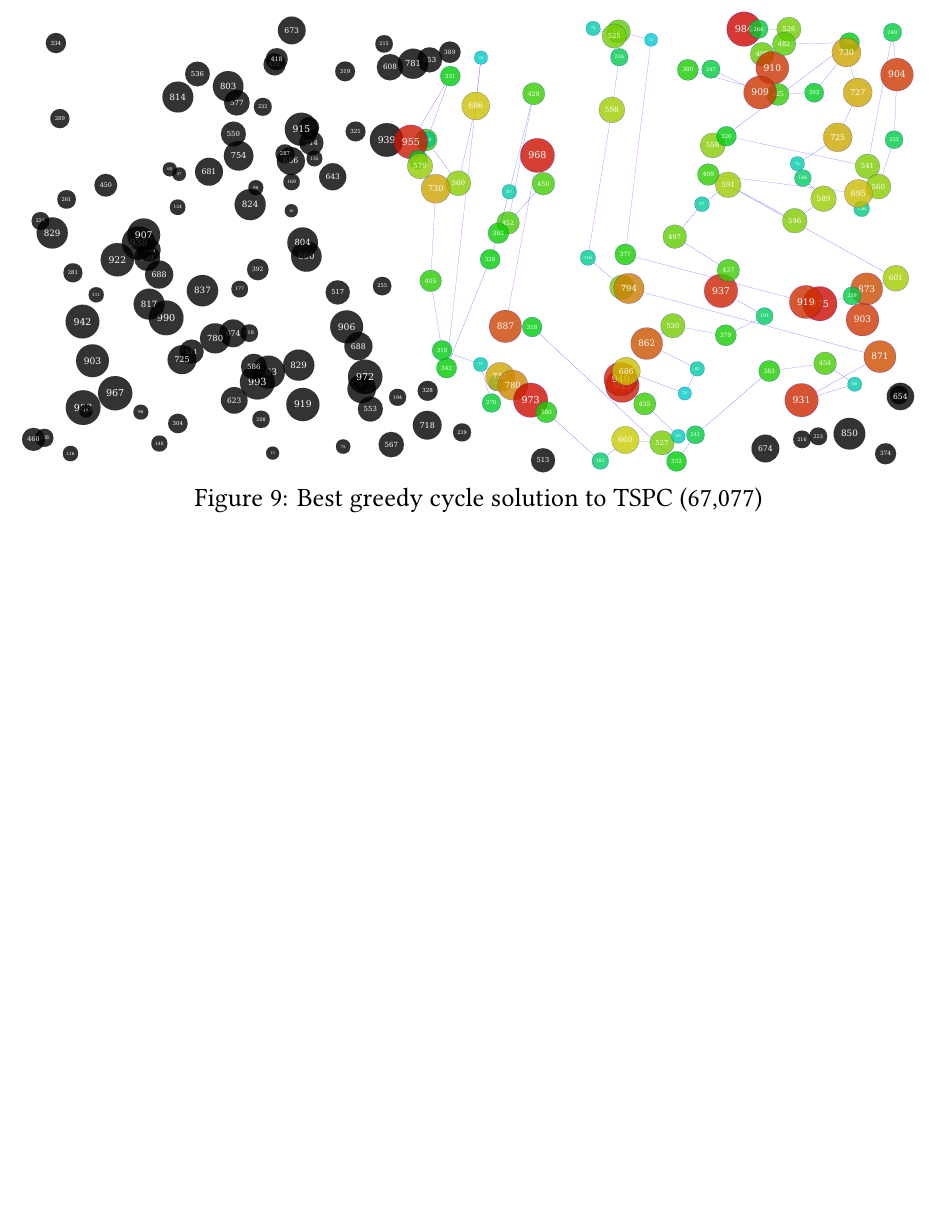
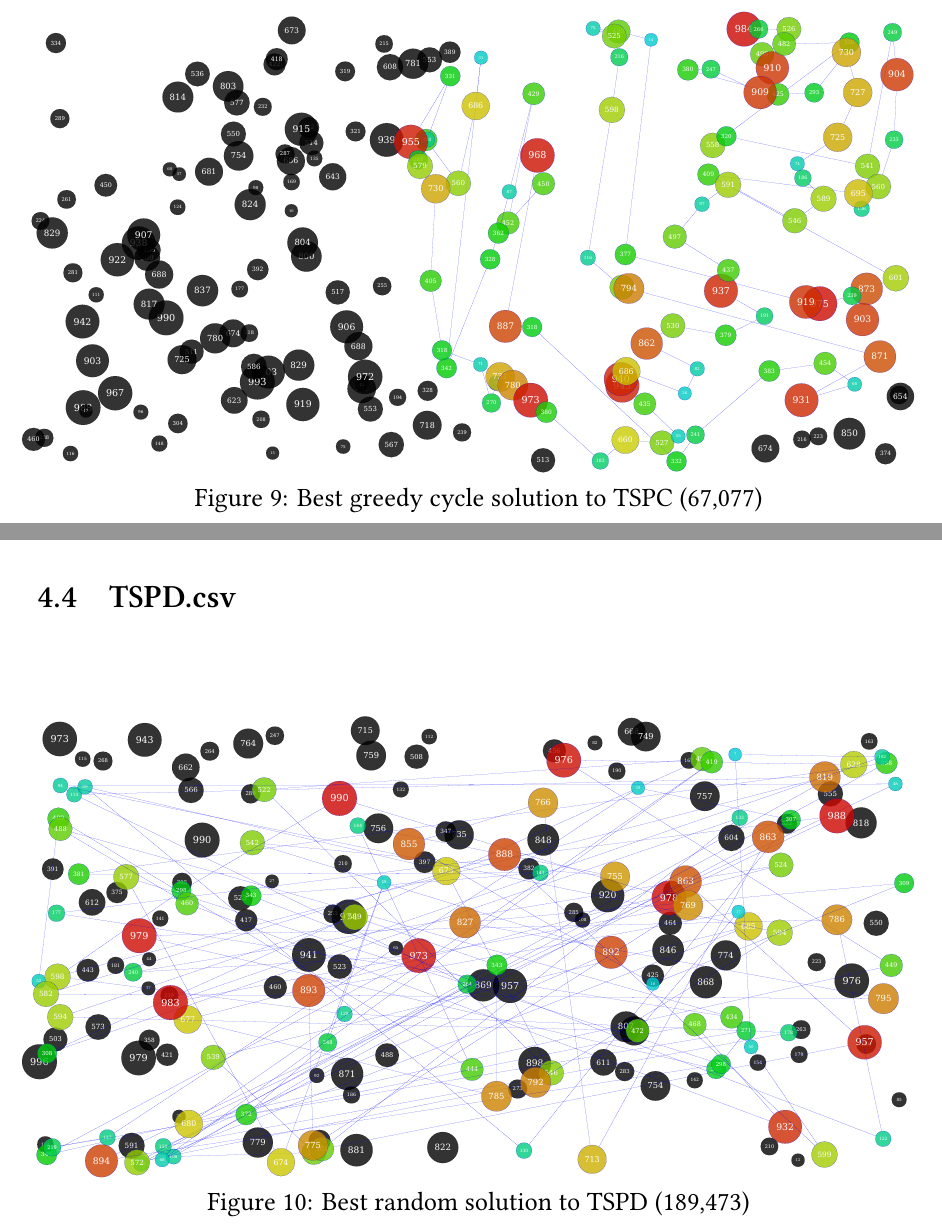
Before and after one commit to RoyalDonkey/put-ec-tasks, a LaTeX document (task1/report.tex): part of page 9 of 10 before the commit and two parts of pages 10 and 11 of 13 after it, the two joined at a grey line, cut so that both start at the same text, the shorter picture padded with empty space. The pictures show the PDF file task1/report.pdf that the author committed with the source.

Commit message:
fix(task1): Add missing results for TSPD.csv
Wow, I literally forgot about it. I don't know how that happened.

```diff
--- a/task1/report.tex
+++ b/task1/report.tex
@@ -249,6 +252,29 @@ optimization methods to allow instances defined only by distance matrices.
 	\caption{Best greedy cycle solution to TSPC (67,077)}
 \end{figure}
 
+\subsection{TSPD.csv}
+\begin{figure}[H]
+	\begin{adjustwidth}{-3em}{0}
+		\includegraphics{results/best_random_TSPD.pdf}
+	\end{adjustwidth}
+	\vspace{-15mm}
+	\caption{Best random solution to TSPD (189,473)}
+\end{figure}
+\begin{figure}[H]
+	\begin{adjustwidth}{-3em}{0}
+		\includegraphics{results/best_nearest-neighbor_TSPD.pdf}
+	\end{adjustwidth}
+	\vspace{-15mm}
+	\caption{Best nearest neighbor solution to TSPD (62,629)}
+\end{figure}
+\begin{figure}[H]
+	\begin{adjustwidth}{-3em}{0}
+		\includegraphics{results/best_greedy-cycle_TSPD.pdf}
+	\end{adjustwidth}
+	\vspace{-15mm}
+	\caption{Best greedy cycle solution to TSPD (67,077)}
+\end{figure}
+
 \section{Source code}
 The source code for all the experiments and this report is hosted on GitHub: \\
 \url{https://github.com/RoyalDonkey/put-ec-tasks}
```
Also changed, not shown: task1/report.pdf, task1/results/best_greedy-cycle_TSPD.pdf (added), task1/results/best_nearest-neighbor_TSPD.pdf (added), task1/results/best_random_TSPD.pdf (added), task1/report.tex (9 more changed lines), 4 other files.
